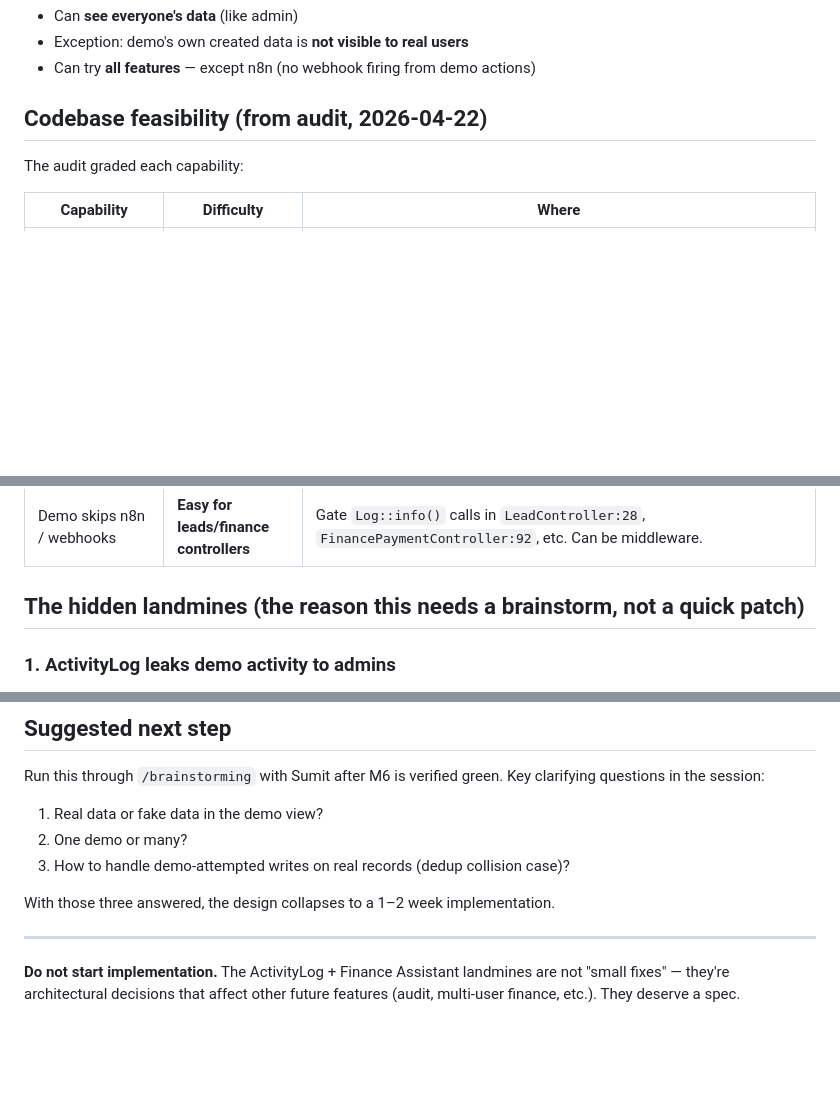
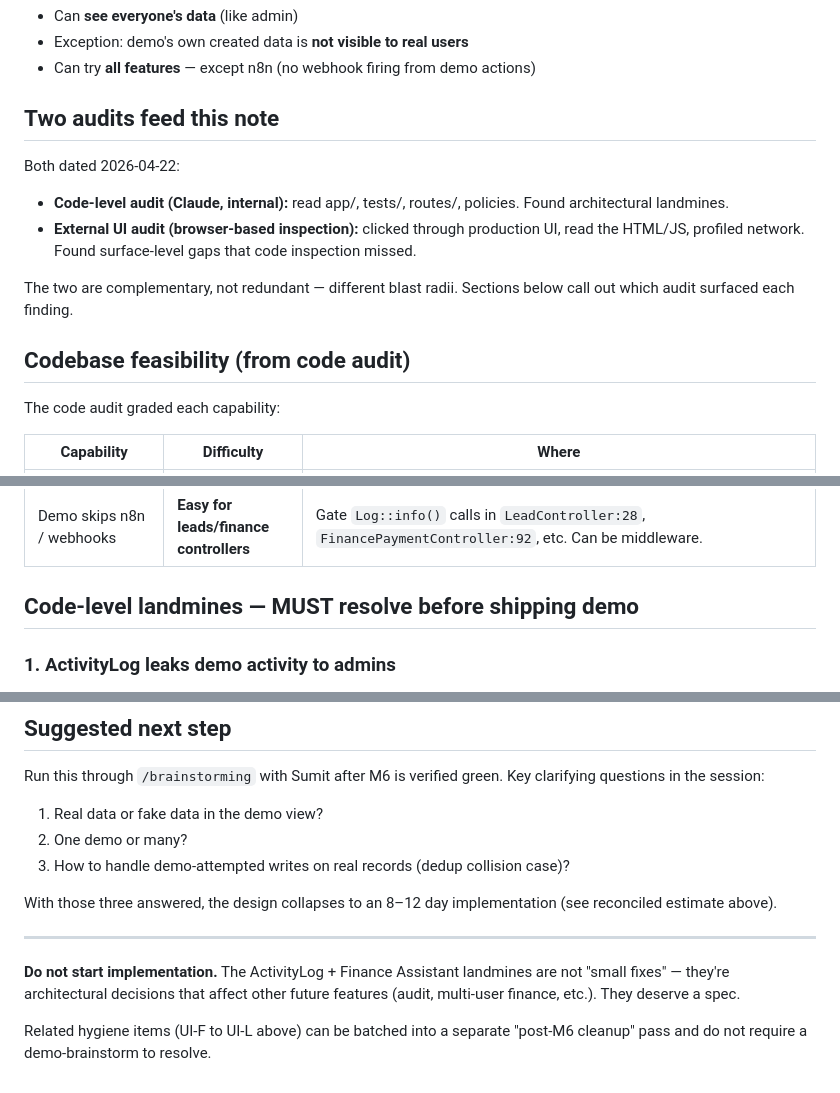
Before and after one commit to sumitdabass/davya-crm, a Markdown page: docs/sessions/2026-04-22-demo-account-prebrainstorm.md, 3 parts joined by grey strips. GitHub-like rendering; blank space fills up the shorter version.

```diff
--- a/docs/sessions/2026-04-22-demo-account-prebrainstorm.md
+++ b/docs/sessions/2026-04-22-demo-account-prebrainstorm.md
@@ -10,9 +10,18 @@ A demo login for showing the CRM to prospects. The demo user:
 - Exception: demo's own created data is **not visible to real users**
 - Can try **all features** — except n8n (no webhook firing from demo actions)
 
-## Codebase feasibility (from audit, 2026-04-22)
+## Two audits feed this note
 
-The audit graded each capability:
+Both dated 2026-04-22:
+
+- **Code-level audit (Claude, internal):** read app/, tests/, routes/, policies. Found architectural landmines.
+- **External UI audit (browser-based inspection):** clicked through production UI, read the HTML/JS, profiled network. Found surface-level gaps that code inspection missed.
+
+The two are complementary, not redundant — different blast radii. Sections below call out which audit surfaced each finding.
+
+## Codebase feasibility (from code audit)
+
+The code audit graded each capability:
 
 | Capability | Difficulty | Where |
 |------------|-----------|-------|
@@ -20,7 +29,7 @@ The audit graded each capability:
 | Demo WRITES sandboxed (invisible to real users) | **Medium** | New `is_demo_only` boolean on `students` + filter in `getEloquentQuery()`; requires compound unique on `(phone, is_demo_only)` to preserve dedup semantics |
 | Demo skips n8n / webhooks | **Easy for leads/finance controllers** | Gate `Log::info()` calls in `LeadController:28`, `FinancePaymentController:92`, etc. Can be middleware. |
 
-## The hidden landmines (the reason this needs a brainstorm, not a quick patch)
+## Code-level landmines — MUST resolve before shipping demo
 
 ### 1. ActivityLog leaks demo activity to admins
 Spatie `ActivityLog` has no `is_demo_only` column. Every student create, payment record, stage transition, and `ipu_password` reveal gets written to `activity_log` with the real user_id. The **Activity Audit** Filament page (`app/Filament/Pages/ActivityAudit.php`, line ~42) queries the table with no role filter. Without work, a demo user giving a live demo to a prospect would end up with their demo clicks showing up in Sonam/Nikhil's next audit review.
@@ -68,8 +110,10 @@ Run this through `/brainstorming` with Sumit after M6 is verified green. Key cla
 2. One demo or many?
 3. How to handle demo-attempted writes on real records (dedup collision case)?
 
-With those three answered, the design collapses to a 1–2 week implementation.
+With those three answered, the design collapses to an 8–12 day implementation (see reconciled estimate above).
 
 ---
 
 **Do not start implementation.** The ActivityLog + Finance Assistant landmines are not "small fixes" — they're architectural decisions that affect other future features (audit, multi-user finance, etc.). They deserve a spec.
+
+Related hygiene items (UI-F to UI-L above) can be batched into a separate "post-M6 cleanup" pass and do not require a demo-brainstorm to resolve.
```
Also changed, not shown: other parts of docs/sessions/2026-04-22-demo-account-prebrainstorm.md (+33 -0 lines).
